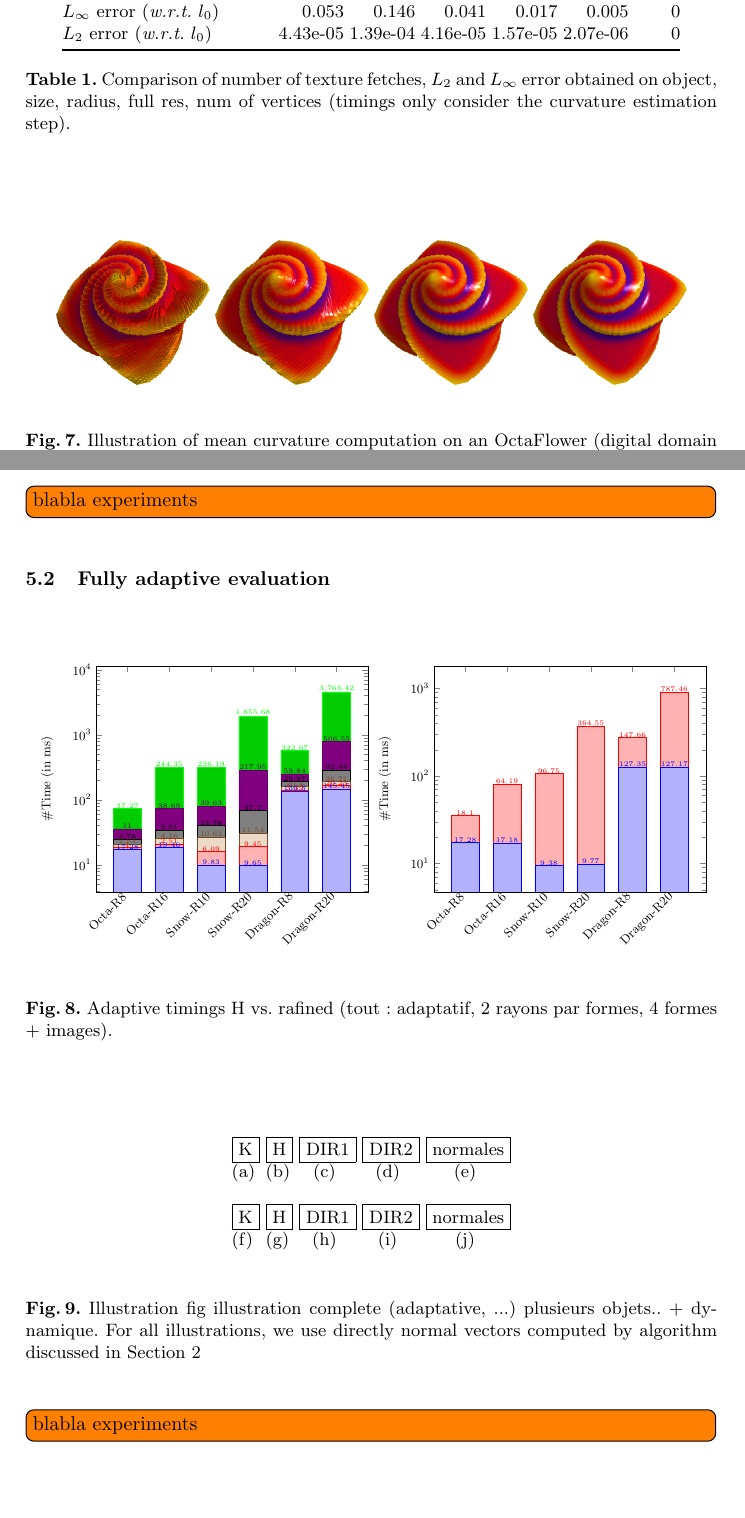
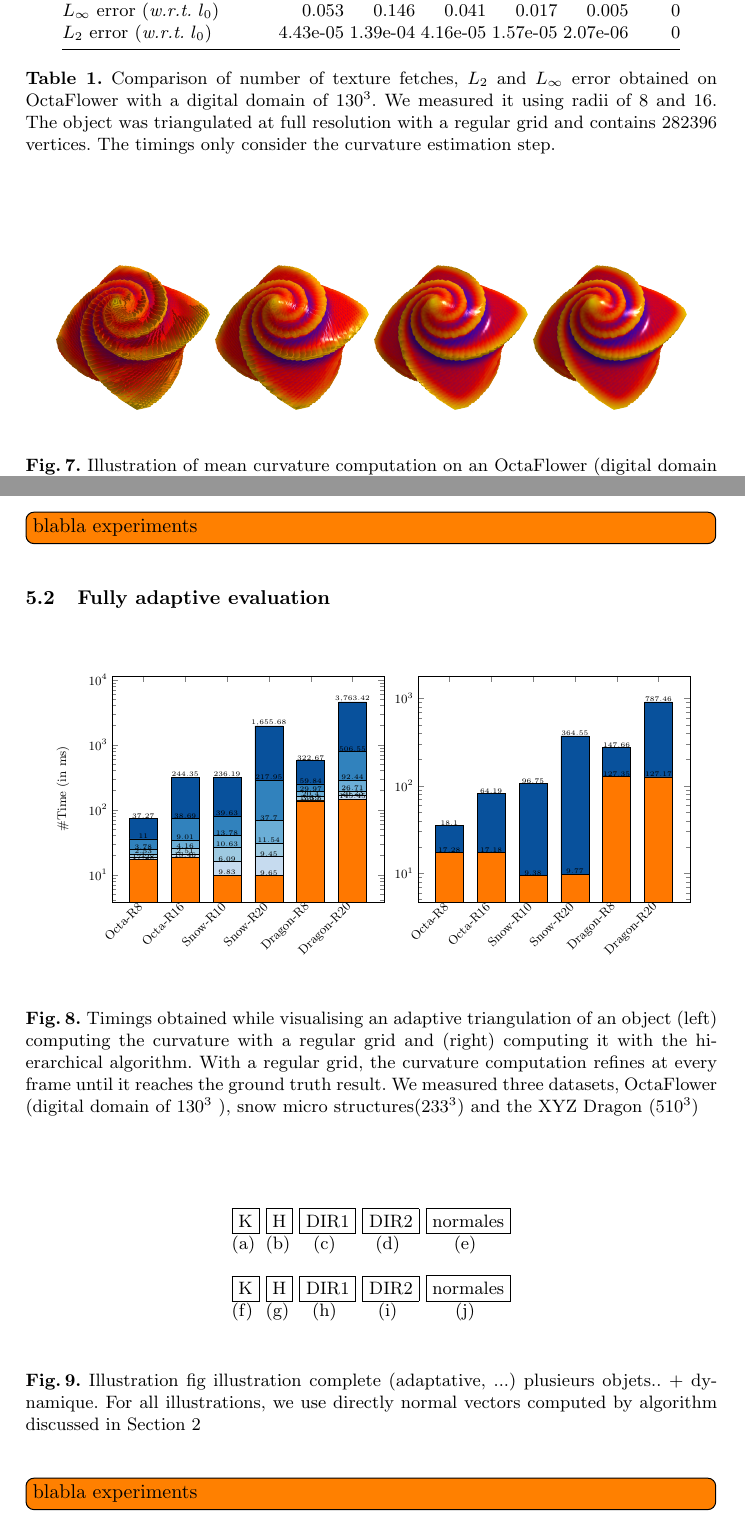
Before and after one commit to dcoeurjo/ICTV, a LaTeX paper (latex/article.tex): two parts of pages 10 and 11 of 13, joined at a grey line, cut so that both start at the same text, the shorter picture padded with empty space. Compiled offline with pdfLaTeX.

Commit message:
Colring and captionning figure for the resulting timings

```diff
--- a/latex/article.tex
+++ b/latex/article.tex
@@ -25,6 +25,13 @@
 \newcommand{\Zr}{\ensuremath{\mathbb{Z}[\rho]}}
 \newcommand{\C}{\ensuremath{\mathbb{C}}}
 \newcommand{\E}{\ensuremath{\mathcal{E}}}
+
+\definecolor{cgeometry}{RGB}{255, 120, 0}
+\definecolor{clquatre}{RGB}{198,219,239}
+\definecolor{cltrois}{RGB}{158,202,225}
+\definecolor{cldeux}{RGB}{107,174,214}
+\definecolor{clun}{RGB}{49,130,189}
+\definecolor{clzero}{RGB}{8,81,156}
 
 \title{Interactive Curvature Tensor Visualization on Digital
 Surfaces\thanks{This work has been mainly funded by \textsc{DigitalSnow}
@@ -677,8 +684,9 @@ generation step.
     \end{tabular}
 
   \end{center}
-  \caption{Comparison of number of texture fetches, $L_2$ and $L_\infty$ error obtained on  object, size, radius, full res, num of vertices (timings
-    only consider the curvature estimation step).\label{tab:full-res-stat}}
+  \caption{Comparison of number of texture fetches, $L_2$ and $L_\infty$ error obtained on OctaFlower with a digital domain of $130^3$. We measured it using radii of 8 and 16.
+  The object was triangulated at full resolution with a regular grid and contains 282396 vertices. The timings
+    only consider the curvature estimation step.\label{tab:full-res-stat}}
 \end{table}
 
 \begin{figure}[!htbp]
@@ -745,22 +753,22 @@ generation step.
           x tick label style={rotate=45,anchor=east},
         ]
         %Geometry Generation
-        \addplot+[ybar] plot coordinates {(Octa-R8,17.283000) (Octa-R16,18.458000)
+        \addplot+[ybar, color=black, fill=cgeometry] plot coordinates {(Octa-R8,17.283000) (Octa-R16,18.458000)
           (Snow-R10,9.831000) (Snow-R20,9.653000)  (Dragon-R8,136.300000) (Dragon-R20,145.450000)};
         %l4
-        \addplot+[ybar] plot coordinates {(Octa-R8,1) (Octa-R16,2.509000)
+        \addplot+[ybar, color=black, fill=clquatre] plot coordinates {(Octa-R8,1) (Octa-R16,2.509000)
           (Snow-R10,6.085000) (Snow-R20,9.445000)  (Dragon-R8,3.389000) (Dragon-R20,20.228000)};
         %l3
-        \addplot+[ybar] plot coordinates {(Octa-R8,2.527000) (Octa-R16,4.159000)
+        \addplot+[ybar, color=black, fill=cltrois] plot coordinates {(Octa-R8,2.527000) (Octa-R16,4.159000)
           (Snow-R10,10.629000) (Snow-R20,11.542000) (Dragon-R8,20.397000) (Dragon-R20,26.710000)};
         %l2
-        \addplot+[ybar] plot coordinates {(Octa-R8,3.783000) (Octa-R16,9.006000)
+        \addplot+[ybar, color=black, fill=cldeux] plot coordinates {(Octa-R8,3.783000) (Octa-R16,9.006000)
           (Snow-R10,13.777000) (Snow-R20,37.700000) (Dragon-R8,29.967000) (Dragon-R20,92.435000)};
         %l1
-        \addplot+[ybar] plot coordinates {(Octa-R8, 11.004000) (Octa-R16,38.687000)
+        \addplot+[ybar, color=black, fill=clun] plot coordinates {(Octa-R8, 11.004000) (Octa-R16,38.687000)
           (Snow-R10,39.627000) (Snow-R20,217.954000) (Dragon-R8,59.840000) (Dragon-R20,506.549000)};
         %l0
-        \addplot+[ybar] plot coordinates {(Octa-R8, 37.273000) (Octa-R16,244.353000)
+        \addplot+[ybar, color=black, fill=clzero] plot coordinates {(Octa-R8, 37.273000) (Octa-R16,244.353000)
           (Snow-R10,236.194000) (Snow-R20,1655.680000) (Dragon-R8,322.674000) (Dragon-R20,3763.422000)};
         %\legend{\strut Geometry, \strut Curvature, \strut xx, \strut xx}
       \end{axis}
@@ -774,7 +782,7 @@ generation step.
 	  	  nodes near coords,
 	  	  every node near coord/.style={ at={(0,0)}, font=\tiny, inner sep=0pt},
           enlargelimits=0.15,
-          ylabel={\#Time (in ms)},
+          %ylabel={\#Time (in ms)},
           symbolic x coords={Octa-R8, Octa-R16, Snow-R10, Snow-R20,
 	      Dragon-R8, Dragon-R20},
           xtick=data,
@@ -782,18 +790,19 @@ generation step.
           x tick label style={rotate=45,anchor=east},
         ]
         %Geometry Generation
-        \addplot+[ybar] plot coordinates {(Octa-R8,17.283000) (Octa-R16,17.183000)
+        \addplot+[ybar,color=black, fill=cgeometry] plot coordinates {(Octa-R8,17.283000) (Octa-R16,17.183000)
           (Snow-R10,9.383000) (Snow-R20,9.767000)  (Dragon-R8,127.347000) (Dragon-R20,127.166000)};
         %Hierarchical measurement
-        \addplot+[ybar] plot coordinates {(Octa-R8,18.095000) (Octa-R16,64.186000)
+        \addplot+[ybar, color=black, fill=clzero] plot coordinates {(Octa-R8,18.095000) (Octa-R16,64.186000)
           (Snow-R10,96.747000) (Snow-R20,364.547000)  (Dragon-R8,147.662000) (Dragon-R20,787.459000)};
         %\legend{\strut Geometry, \strut Curvature, \strut xx, \strut xx}
       \end{axis}
 
      \end{tikzpicture}
      \end{center}
-  \caption{Adaptive timings H vs. rafined (tout : adaptatif, 2 rayons par formes, 4
-    formes + images).}
+  \caption{Timings obtained while visualising an adaptive triangulation of an object (left) computing the curvature with a regular grid and (right) computing it with the hierarchical algorithm.
+  With a regular grid, the curvature computation refines at every frame until it reaches the ground truth result.
+  We measured three datasets, OctaFlower (digital domain of $130^3$ ), snow micro structures($233^3$) and the XYZ Dragon ($510^3$)}
   \label{fig:timings}
 \end{figure}
 
```
Also changed, not shown: latex/article.tex (2 more changed lines).
